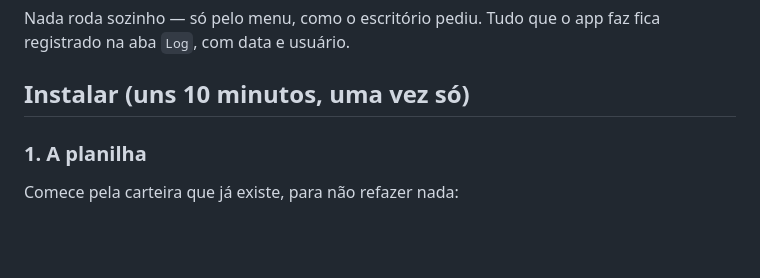
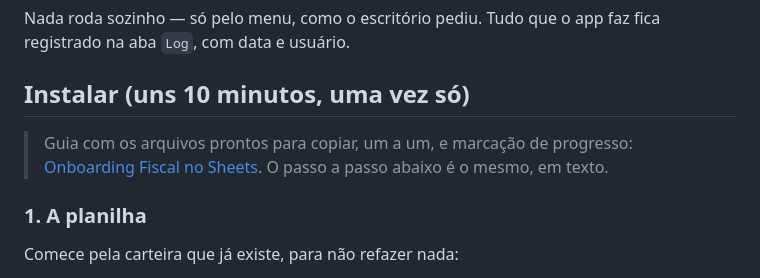
Before and after one commit to DANIELACTF/selo-dex, a Markdown page: gas/README.md, the part around the change. Drawn GitHub-style; blank space fills up the shorter version.

```diff
--- a/gas/README.md
+++ b/gas/README.md
@@ -22,6 +22,10 @@ Nada roda sozinho — só pelo menu, como o escritório pediu. Tudo que o app
 faz fica registrado na aba `Log`, com data e usuário.
 
 ## Instalar (uns 10 minutos, uma vez só)
+
+> Guia com os arquivos prontos para copiar, um a um, e marcação de
+> progresso: [Onboarding Fiscal no Sheets](https://claude.ai/artifact/6C8XjRMp8hJJgCKTHN4ngo).
+> O passo a passo abaixo é o mesmo, em texto.
 
 ### 1. A planilha
 
```
Also changed, not shown: README.md (+4 -2 lines).
